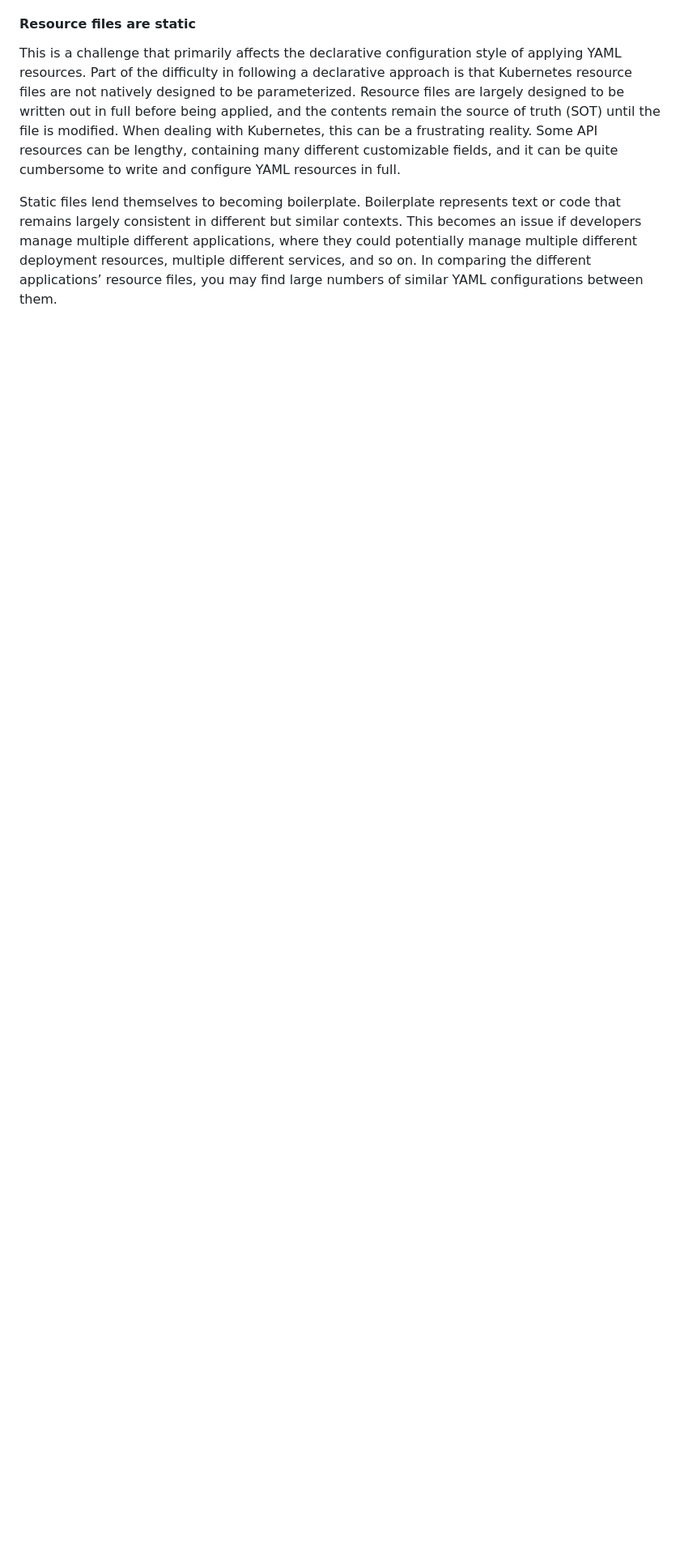
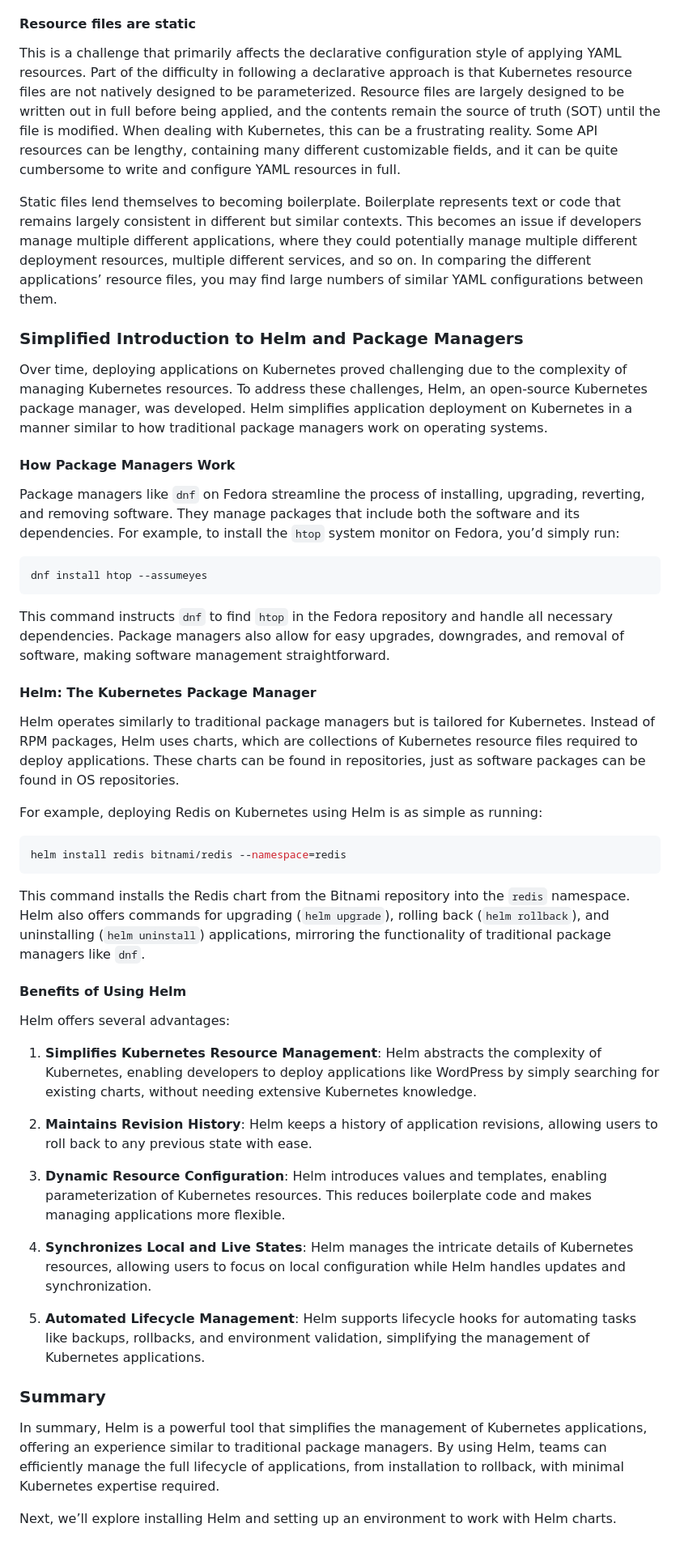
Before and after one commit to shashankpai/CICD-workshop, a Markdown page: helm/Understanding-Helm/Helm.MD, the part around the change. Shown at 81% size. GitHub-like rendering; blank space fills up the shorter version.

````diff
--- a/helm/Understanding-Helm/Helm.MD
+++ b/helm/Understanding-Helm/Helm.MD
@@ -235,3 +235,49 @@ largely consistent in different but similar contexts. This becomes an issue if d
 different applications, where they could potentially manage multiple different deployment resources,
 multiple different services, and so on. In comparing the different applications’ resource files, you may
 find large numbers of similar YAML configurations between them.
+
+### Simplified Introduction to Helm and Package Managers
+
+Over time, deploying applications on Kubernetes proved challenging due to the complexity of managing Kubernetes resources. To address these challenges, Helm, an open-source Kubernetes package manager, was developed. Helm simplifies application deployment on Kubernetes in a manner similar to how traditional package managers work on operating systems.
+
+#### How Package Managers Work
+
+Package managers like `dnf` on Fedora streamline the process of installing, upgrading, reverting, and removing software. They manage packages that include both the software and its dependencies. For example, to install the `htop` system monitor on Fedora, you’d simply run:
+
+```bash
+dnf install htop --assumeyes
+```
+
+This command instructs `dnf` to find `htop` in the Fedora repository and handle all necessary dependencies. Package managers also allow for easy upgrades, downgrades, and removal of software, making software management straightforward.
+
+#### Helm: The Kubernetes Package Manager
+
+Helm operates similarly to traditional package managers but is tailored for Kubernetes. Instead of RPM packages, Helm uses charts, which are collections of Kubernetes resource files required to deploy applications. These charts can be found in repositories, just as software packages can be found in OS repositories.
+
+For example, deploying Redis on Kubernetes using Helm is as simple as running:
+
+```bash
+helm install redis bitnami/redis --namespace=redis
+```
+
+This command installs the Redis chart from the Bitnami repository into the `redis` namespace. Helm also offers commands for upgrading (`helm upgrade`), rolling back (`helm rollback`), and uninstalling (`helm uninstall`) applications, mirroring the functionality of traditional package managers like `dnf`.
+
+#### Benefits of Using Helm
+
+Helm offers several advantages:
+
+1. **Simplifies Kubernetes Resource Management**: Helm abstracts the complexity of Kubernetes, enabling developers to deploy applications like WordPress by simply searching for existing charts, without needing extensive Kubernetes knowledge.
+
+2. **Maintains Revision History**: Helm keeps a history of application revisions, allowing users to roll back to any previous state with ease.
+
+3. **Dynamic Resource Configuration**: Helm introduces values and templates, enabling parameterization of Kubernetes resources. This reduces boilerplate code and makes managing applications more flexible.
+
+4. **Synchronizes Local and Live States**: Helm manages the intricate details of Kubernetes resources, allowing users to focus on local configuration while Helm handles updates and synchronization.
+
+5. **Automated Lifecycle Management**: Helm supports lifecycle hooks for automating tasks like backups, rollbacks, and environment validation, simplifying the management of Kubernetes applications.
+
+### Summary
+
+In summary, Helm is a powerful tool that simplifies the management of Kubernetes applications, offering an experience similar to traditional package managers. By using Helm, teams can efficiently manage the full lifecycle of applications, from installation to rollback, with minimal Kubernetes expertise required.
+
+Next, we’ll explore installing Helm and setting up an environment to work with Helm charts.
````
